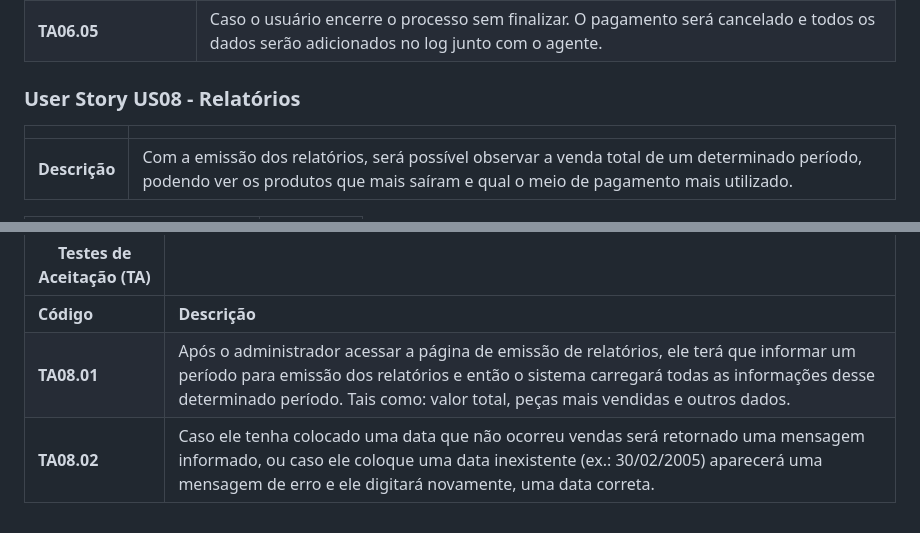
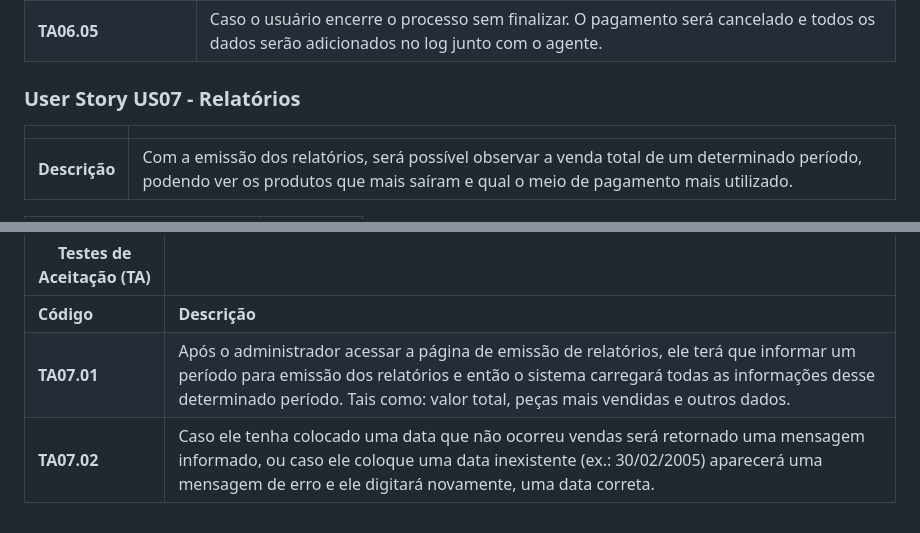
Before and after one commit to vitordaniel31/sisvenda, a Markdown page: docs/client-doc-userstories.md, 2 parts joined by grey strips. GitHub-like rendering.

Commit message:
Corrigindo teste de aceitação do US8 doc/userstorye issue #35

```diff
--- a/docs/client-doc-userstories.md
+++ b/docs/client-doc-userstories.md
@@ -261,7 +261,7 @@ Este documento descreve os User Stories criados a partir da Lista de Requisitos
 
 
 
-### User Story US08 -   Relatórios
+### User Story US07 -   Relatórios
 
 
 |               |                                                                |
@@ -290,5 +290,5 @@ Este documento descreve os User Stories criados a partir da Lista de Requisitos
 | Testes de Aceitação (TA) |  |
 | ------------------ | --------- |
 | **Código**      | **Descrição** |
-| **TA08.01** | Após o administrador acessar a página de emissão de relatórios, ele terá que informar um período para emissão dos relatórios e então o sistema carregará todas as informações desse determinado período. Tais como: valor total, peças mais vendidas e outros dados.|
-| **TA08.02** | Caso ele tenha colocado uma data que não ocorreu vendas será retornado uma mensagem informado, ou caso ele coloque uma data inexistente (ex.: 30/02/2005) aparecerá uma mensagem de erro e ele digitará novamente, uma data correta.|
+| **TA07.01** | Após o administrador acessar a página de emissão de relatórios, ele terá que informar um período para emissão dos relatórios e então o sistema carregará todas as informações desse determinado período. Tais como: valor total, peças mais vendidas e outros dados.|
+| **TA07.02** | Caso ele tenha colocado uma data que não ocorreu vendas será retornado uma mensagem informado, ou caso ele coloque uma data inexistente (ex.: 30/02/2005) aparecerá uma mensagem de erro e ele digitará novamente, uma data correta.|
```
